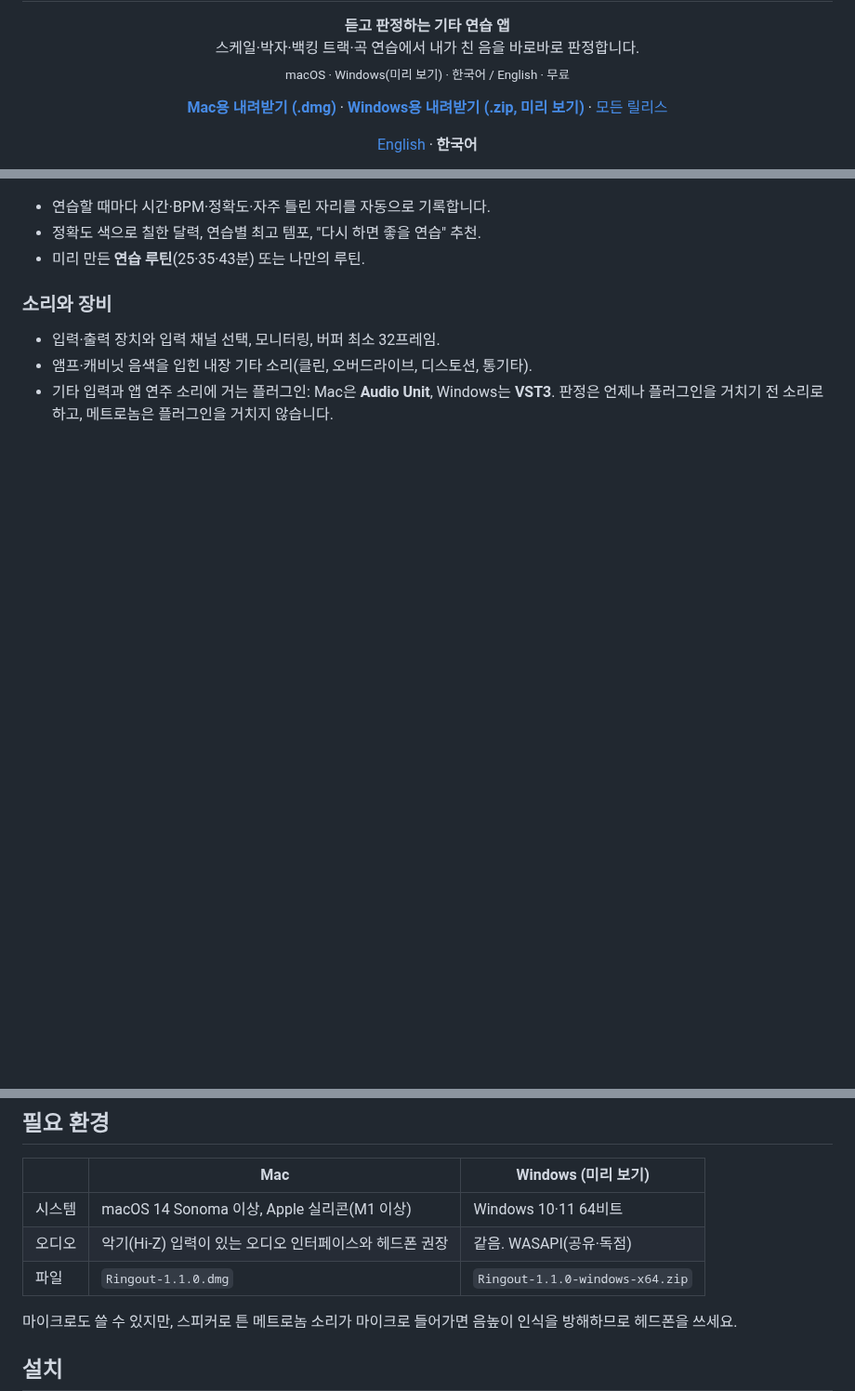
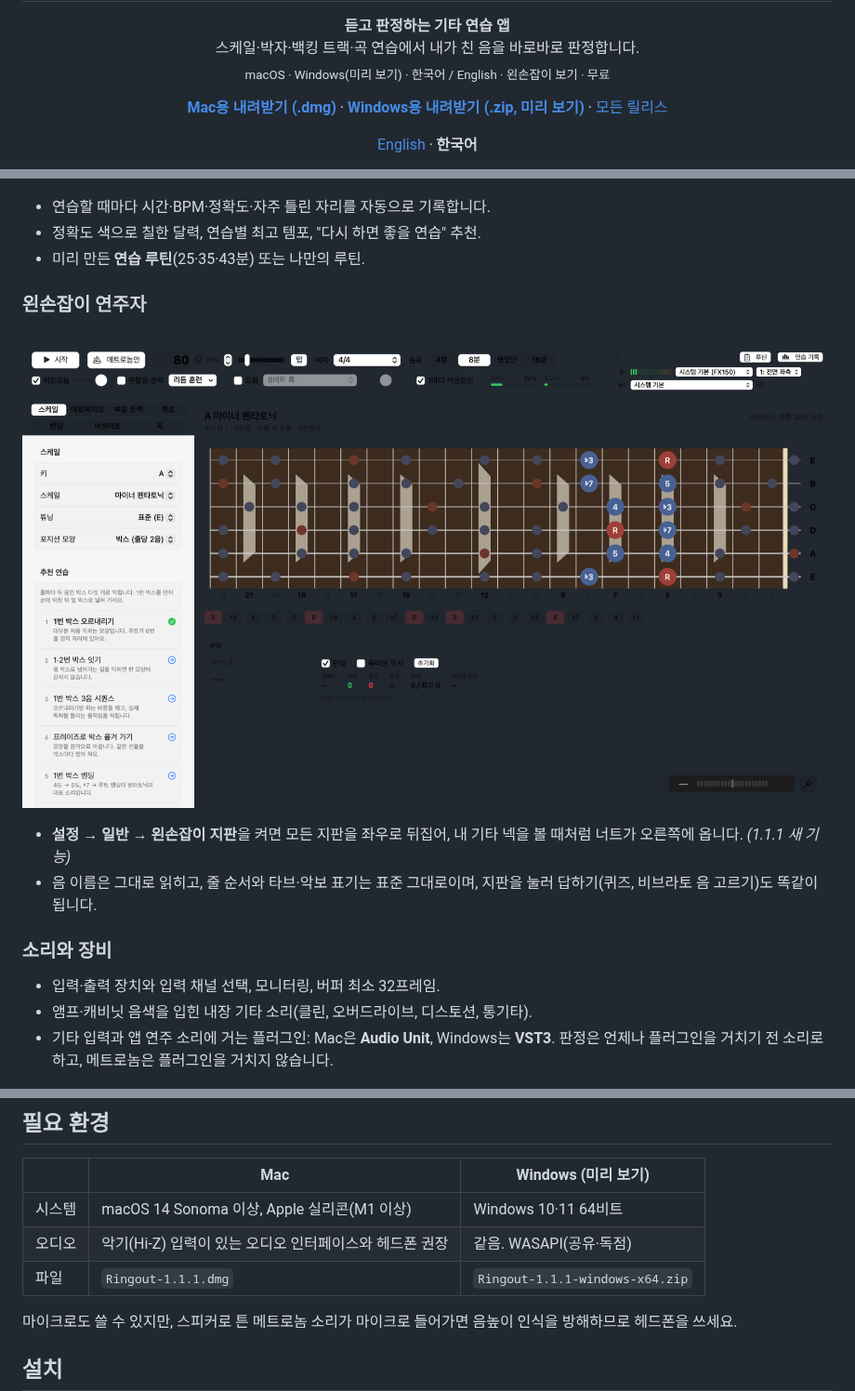
Before and after one commit to kita-ikuyo-star/Ringout-Guitar-Practice, a Markdown page: README.ko.md, 3 parts joined by grey strips. Shown at 93% size. Rendered like a GitHub page; pictures changed too: images/ko-lefthanded.png (added); blank space fills up the shorter version.

Commit message:
Ringout 1.1.1: left-handed view, download links

```diff
--- a/README.ko.md
+++ b/README.ko.md
@@ -3,6 +3,6 @@
 <h1 align="center">Ringout (링아웃)</h1>
 <p align="center"><b>듣고 판정하는 기타 연습 앱</b><br>
 스케일·박자·백킹 트랙·곡 연습에서 내가 친 음을 바로바로 판정합니다.<br>
-<sub>macOS · Windows(미리 보기) · 한국어 / English · 무료</sub></p>
+<sub>macOS · Windows(미리 보기) · 한국어 / English · 왼손잡이 보기 · 무료</sub></p>
 
 <p align="center">
@@ -54,6 +54,11 @@ Ringout은 메트로놈·드럼·백킹 트랙에 맞춰 지판에 **지금 칠
 - 정확도 색으로 칠한 달력, 연습별 최고 템포, "다시 하면 좋을 연습" 추천.
 - 미리 만든 **연습 루틴**(25·35·43분) 또는 나만의 루틴.
 
+### 왼손잡이 연주자
+![왼손잡이 보기: 너트가 오른쪽에 오도록 좌우로 뒤집은 지판](images/ko-lefthanded.png)
+- **설정 → 일반 → 왼손잡이 지판**을 켜면 모든 지판을 좌우로 뒤집어, 내 기타 넥을 볼 때처럼 너트가 오른쪽에 옵니다. *(1.1.1 새 기능)*
+- 음 이름은 그대로 읽히고, 줄 순서와 타브·악보 표기는 표준 그대로이며, 지판을 눌러 답하기(퀴즈, 비브라토 음 고르기)도 똑같이 됩니다.
+
 ### 소리와 장비
 - 입력·출력 장치와 입력 채널 선택, 모니터링, 버퍼 최소 32프레임.
 - 앰프·캐비닛 음색을 입힌 내장 기타 소리(클린, 오버드라이브, 디스토션, 통기타).
@@ -65,7 +70,7 @@ Ringout은 메트로놈·드럼·백킹 트랙에 맞춰 지판에 **지금 칠
 |---|---|---|
 | 시스템 | macOS 14 Sonoma 이상, Apple 실리콘(M1 이상) | Windows 10·11 64비트 |
 | 오디오 | 악기(Hi-Z) 입력이 있는 오디오 인터페이스와 헤드폰 권장 | 같음. WASAPI(공유·독점) |
-| 파일 | `Ringout-1.1.0.dmg` | `Ringout-1.1.0-windows-x64.zip` |
+| 파일 | `Ringout-1.1.1.dmg` | `Ringout-1.1.1-windows-x64.zip` |
 
 마이크로도 쓸 수 있지만, 스피커로 튼 메트로놈 소리가 마이크로 들어가면 음높이 인식을 방해하므로 헤드폰을 쓰세요.
 
```
Also changed, not shown: other parts of README.ko.md (+3 -3 lines), README.md (+10 -5 lines), images/lefthanded.png (added).
